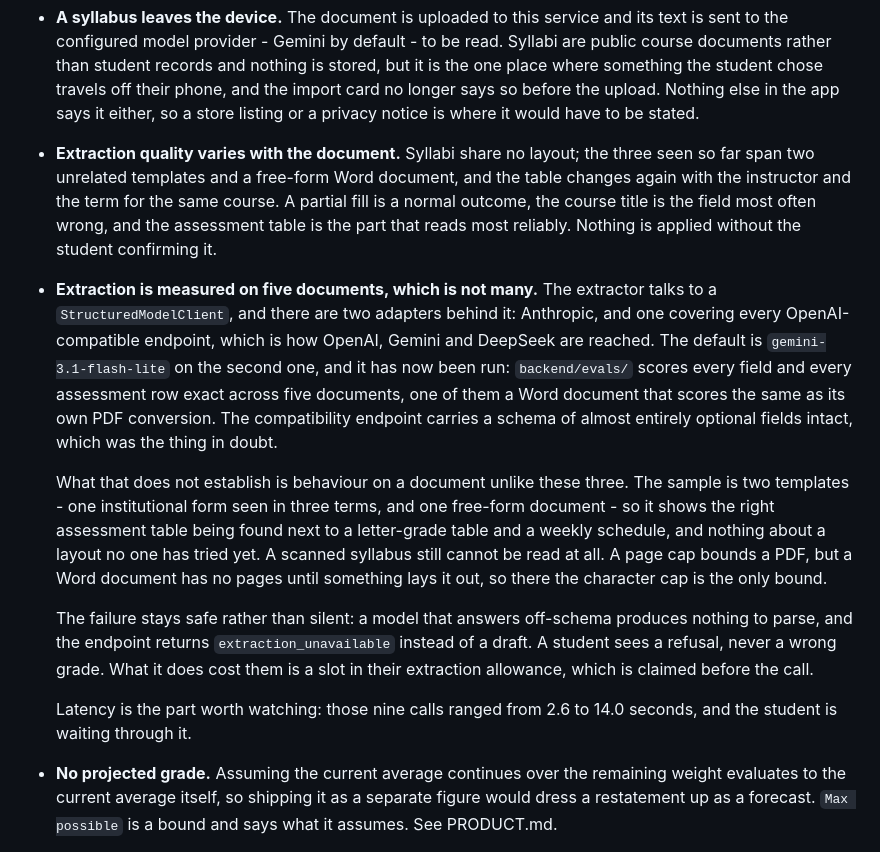
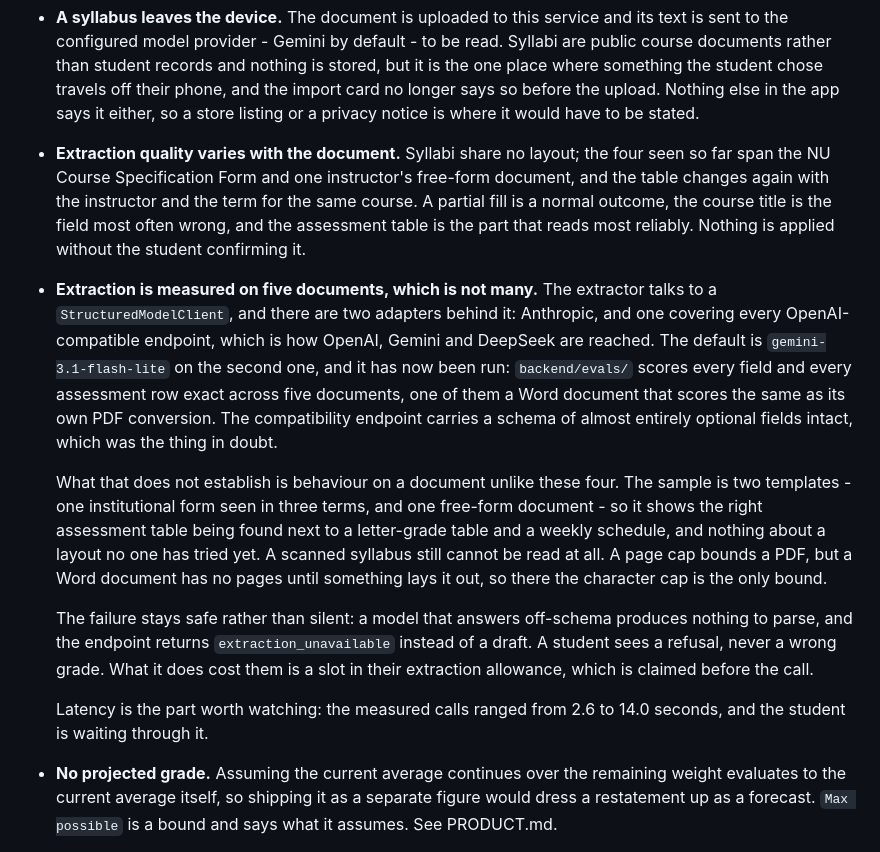
Before and after one commit to anxchywl/Gradus, a Markdown page: docs/ARCHITECTURE.md, the part around the change. Drawn GitHub-style.

```diff
--- a/docs/ARCHITECTURE.md
+++ b/docs/ARCHITECTURE.md
@@ -310,9 +310,9 @@ Read this before assuming the service is deployable.
   upload. Nothing else in the app says it either, so a store listing or a
   privacy notice is where it would have to be stated.
 - **Extraction quality varies with the document.** Syllabi share no layout; the
-  three seen so far span two unrelated templates and a free-form Word document,
-  and the table changes again with the instructor and the term for the same
-  course. A partial fill is a normal outcome, the course title is the field most
+  four seen so far span the NU Course Specification Form and one instructor's
+  free-form document, and the table changes again with the instructor and the
+  term for the same course. A partial fill is a normal outcome, the course title is the field most
   often wrong, and the assessment table is the part that reads most reliably.
   Nothing is applied without the student confirming it.
 - **Extraction is measured on five documents, which is not many.** The
@@ -326,7 +326,7 @@ Read this before assuming the service is deployable.
   compatibility endpoint carries a schema of almost entirely optional fields
   intact, which was the thing in doubt.
 
-  What that does not establish is behaviour on a document unlike these three.
+  What that does not establish is behaviour on a document unlike these four.
   The sample is two templates - one institutional form seen in three terms, and
   one free-form document - so it shows the right assessment table being found
   next to a letter-grade table and a weekly schedule, and nothing about a layout
@@ -340,8 +340,8 @@ Read this before assuming the service is deployable.
   does cost them is a slot in their extraction allowance, which is claimed
   before the call.
 
-  Latency is the part worth watching: those nine calls ranged from 2.6 to 14.0
-  seconds, and the student is waiting through it.
+  Latency is the part worth watching: the measured calls ranged from 2.6 to
+  14.0 seconds, and the student is waiting through it.
 - **No projected grade.** Assuming the current average continues over the
   remaining weight evaluates to the current average itself, so shipping it as a
   separate figure would dress a restatement up as a forecast. `Max possible` is
```
Also changed, not shown: docs/INFRASTRUCTURE.md (+3 -3 lines), docs/PRODUCT.md (+11 -10 lines).
